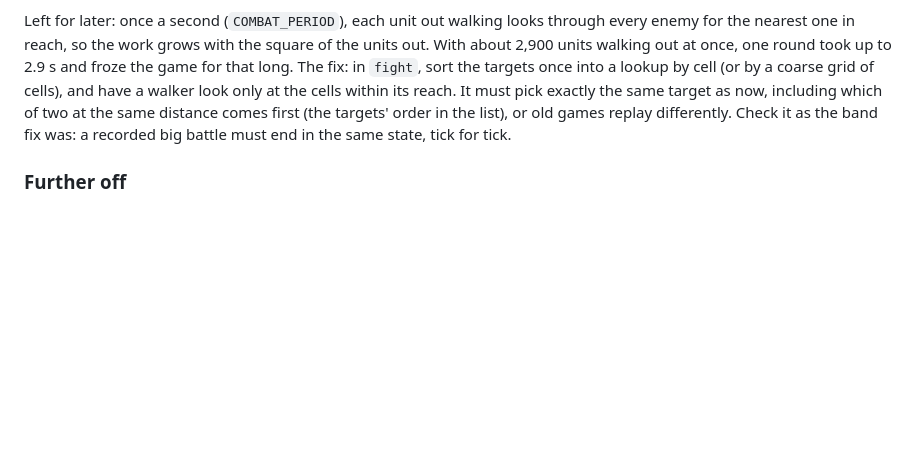
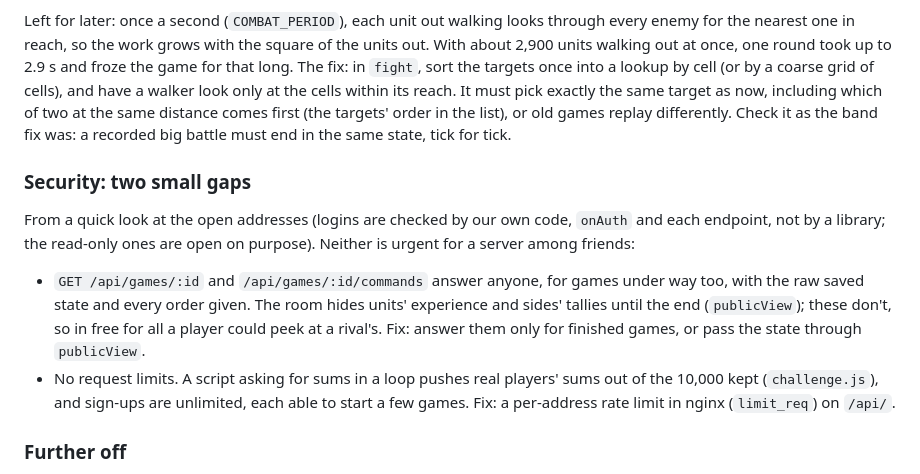
Before and after one commit to Andrejs4/vigame, a Markdown page: docs/notes.md, the part around the change. Rendered like a GitHub page; blank space fills up the shorter version.

Commit message:
Notes: two small security gaps, left for later
Games under way can be read raw (hidden tallies and every order) through
two open addresses, and nothing limits requests per address. Neither is
urgent among friends; the notes say how each would be fixed.

Co-Authored-By: Claude Opus 5.5 <noreply@anthropic.com>
Claude-Session: https://claude.ai/code/session_01EScHGNMVxXWdJPrmPDwzeC

```diff
--- a/docs/notes.md
+++ b/docs/notes.md
@@ -437,6 +437,23 @@ same distance comes first (the targets' order in the list), or old games
 replay differently. Check it as the band fix was: a recorded big battle
 must end in the same state, tick for tick.
 
+### Security: two small gaps
+
+From a quick look at the open addresses (logins are checked by our own
+code, `onAuth` and each endpoint, not by a library; the read-only ones
+are open on purpose). Neither is urgent for a server among friends:
+
+- `GET /api/games/:id` and `/api/games/:id/commands` answer anyone, for
+  games under way too, with the raw saved state and every order given.
+  The room hides units' experience and sides' tallies until the end
+  (`publicView`); these don't, so in free for all a player could peek at a
+  rival's. Fix: answer them only for finished games, or pass the state
+  through `publicView`.
+- No request limits. A script asking for sums in a loop pushes real
+  players' sums out of the 10,000 kept (`challenge.js`), and sign-ups are
+  unlimited, each able to start a few games. Fix: a per-address rate limit
+  in nginx (`limit_req`) on `/api/`.
+
 ### Further off
 
 Units' dice in place of a single kill chance; bots and balance ("much
```
